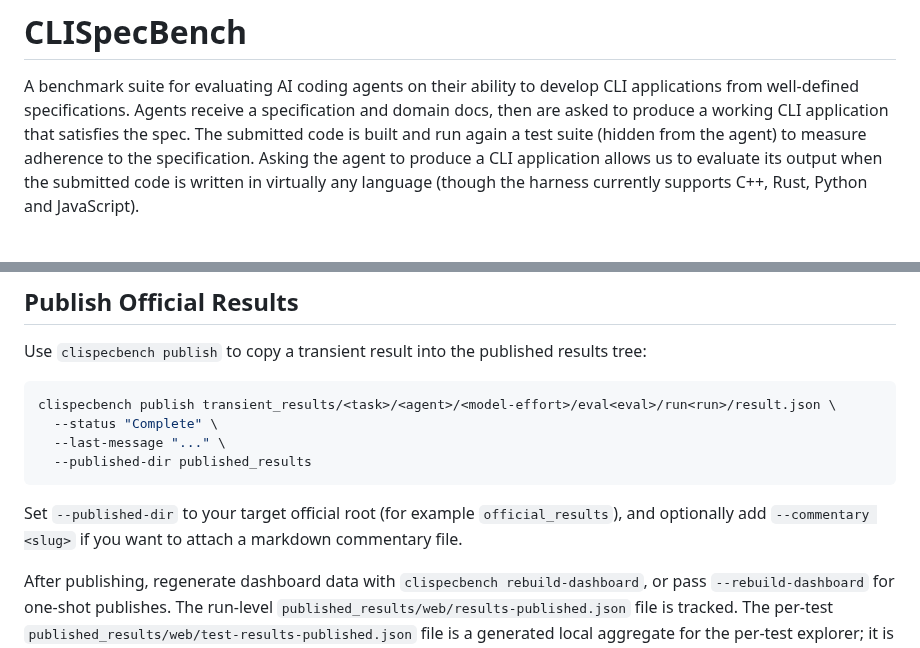
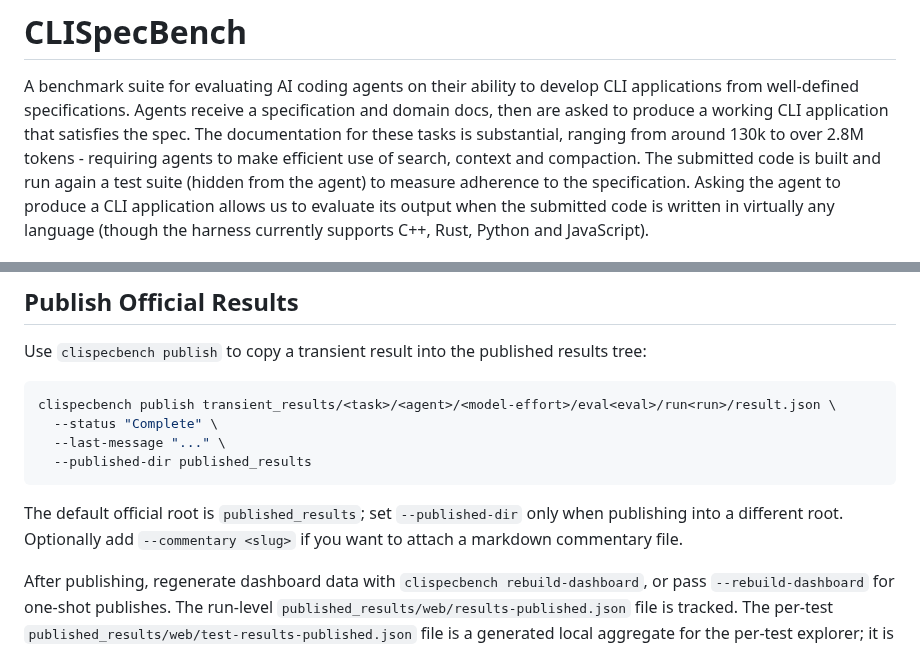
Before and after one commit to mknutso-2/CLISpecBench, a Markdown page: README.md, 2 parts joined by grey strips. GitHub-like rendering.

Commit message:
Update README publishing guidance

````diff
--- a/README.md
+++ b/README.md
@@ -1,7 +1,7 @@
 # CLISpecBench
 
 A benchmark suite for evaluating AI coding agents on their ability to develop CLI applications from well-defined specifications.
-Agents receive a specification and domain docs, then are asked to produce a working CLI application that satisfies the spec. The submitted
+Agents receive a specification and domain docs, then are asked to produce a working CLI application that satisfies the spec. The documentation for these tasks is substantial, ranging from around 130k to over 2.8M tokens - requiring agents to make efficient use of search, context and compaction. The submitted
 code is built and run again a test suite (hidden from the agent) to measure adherence to the specification.
 Asking the agent to produce a CLI application allows us to evaluate its output when the submitted code is written in virtually any language (though the harness currently supports C++, Rust, Python and JavaScript).
 
@@ -261,8 +261,9 @@ clispecbench publish transient_results/<task>/<agent>/<model-effort>/eval<eval>/
   --published-dir published_results
 ```
 
-Set `--published-dir` to your target official root (for example `official_results`), and
-optionally add `--commentary <slug>` if you want to attach a markdown commentary file.
+The default official root is `published_results`; set `--published-dir` only when
+publishing into a different root. Optionally add `--commentary <slug>` if you want
+to attach a markdown commentary file.
 
 After publishing, regenerate dashboard data with `clispecbench rebuild-dashboard`, or
 pass `--rebuild-dashboard` for one-shot publishes. The run-level
````
